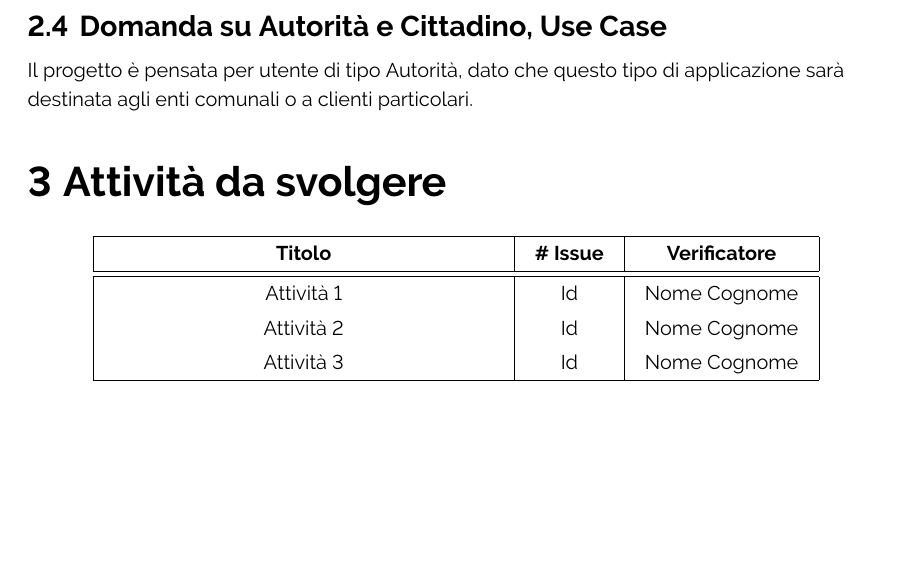
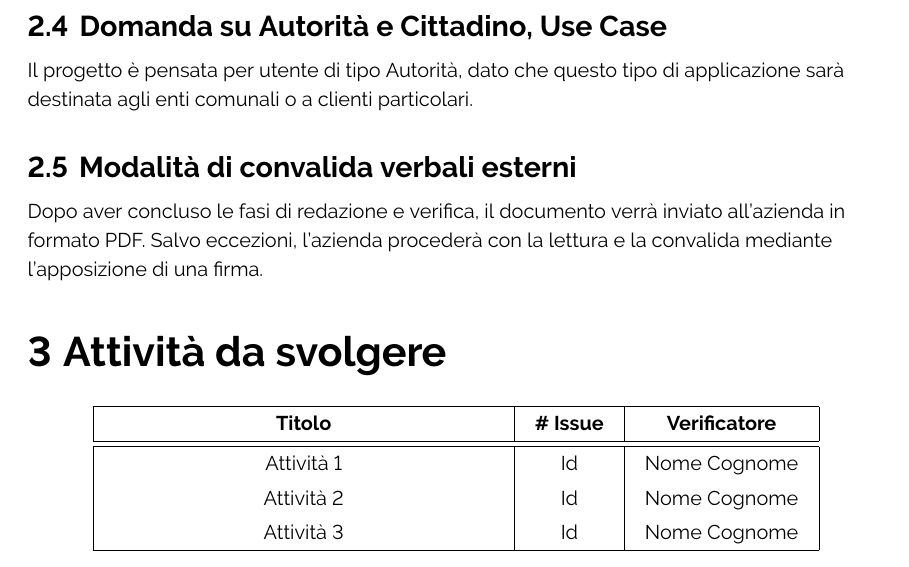
Before and after one commit to ByteOps-swe/Sorgente-documenti, a LaTeX document (Documents/Verbali/RTB/Esterni/Verbale_10-11-2023.tex): part of page 5 of 5, cut so that both start at the same text. Compiled offline with pdfLaTeX.

Commit message:
redazione sez. modalità convalida verbali esterni

```diff
--- a/Documents/Verbali/RTB/Esterni/Verbale_10-11-2023.tex
+++ b/Documents/Verbali/RTB/Esterni/Verbale_10-11-2023.tex
@@ -161,7 +161,8 @@ Il responsabile: Davide Diotto
     \subsection{Domanda su Autorità e Cittadino, Use Case}
         Il progetto è pensata per utente di tipo Autorità, dato che questo tipo di applicazione sarà destinata agli enti comunali o a clienti particolari.
 
-
+    \subsection{Modalità di convalida verbali esterni}
+        Dopo aver concluso le fasi di redazione e verifica, il documento verrà inviato all'azienda in formato PDF. Salvo eccezioni, l'azienda procederà con la lettura e la convalida mediante l'apposizione di una firma.
 
 \section{Attività da svolgere}
     \begin{center}
```
